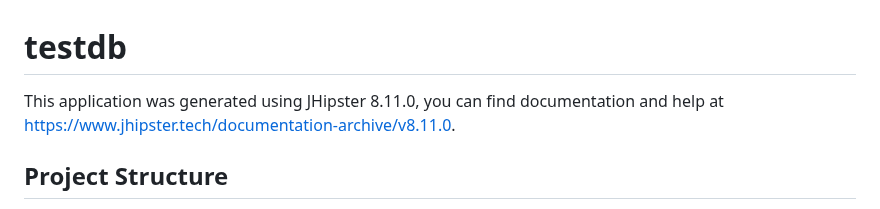
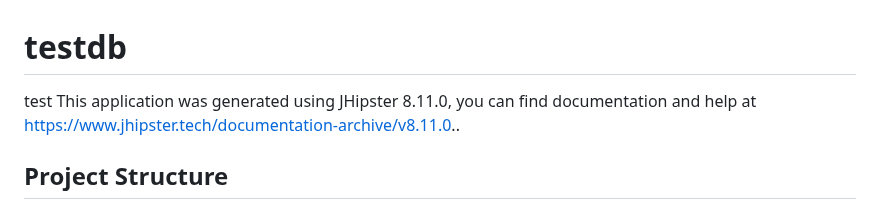
Before and after one commit to SamarElkamel/jhipster-ci-cd, a Markdown page: README.md, the part around the change. Rendered like a GitHub page.

```diff
--- a/README.md
+++ b/README.md
@@ -1,6 +1,7 @@
 # testdb
 
-This application was generated using JHipster 8.11.0, you can find documentation and help at [https://www.jhipster.tech/documentation-archive/v8.11.0](https://www.jhipster.tech/documentation-archive/v8.11.0).
+test
+This application was generated using JHipster 8.11.0, you can find documentation and help at [https://www.jhipster.tech/documentation-archive/v8.11.0](https://www.jhipster.tech/documentation-archive/v8.11.0)..
 
 ## Project Structure
 
```
